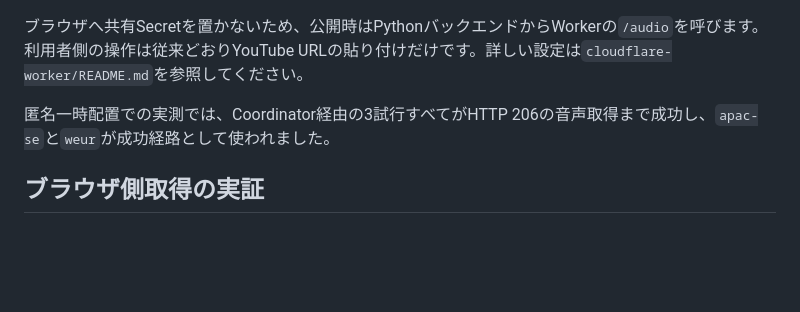
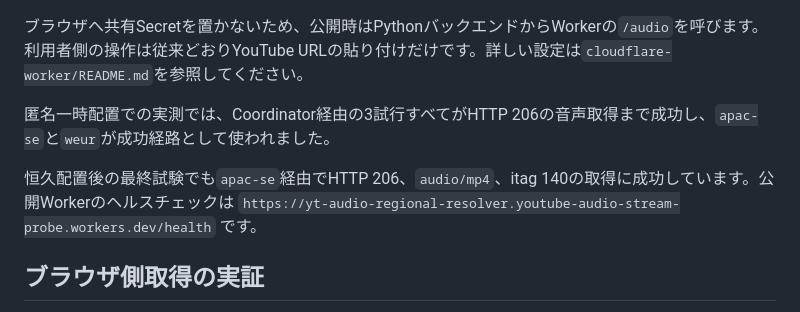
Before and after one commit to PoiTaro/yt-audio-test, a Markdown page: README.md, the part around the change. Drawn GitHub-style; blank space fills up the shorter version.

Commit message:
Document permanent resolver validation

```diff
--- a/README.md
+++ b/README.md
@@ -133,6 +133,8 @@ npm run worker:dev
 
 匿名一時配置での実測では、Coordinator経由の3試行すべてがHTTP 206の音声取得まで成功し、`apac-se`と`weur`が成功経路として使われました。
 
+恒久配置後の最終試験でも`apac-se`経由でHTTP 206、`audio/mp4`、itag 140の取得に成功しています。公開Workerのヘルスチェックは `https://yt-audio-regional-resolver.youtube-audio-stream-probe.workers.dev/health` です。
+
 ## ブラウザ側取得の実証
 
 `browser-probe/`は、Chromium拡張のService WorkerからGoogleVideoをRange取得できるかを確認する最小ハーネスです。別途[LuanRT/ytc-bridge](https://github.com/LuanRT/ytc-bridge)をビルドして未パック拡張として読み込み、次を実行します。
```
Also changed, not shown: VALIDATION.md (+15 -0 lines).
